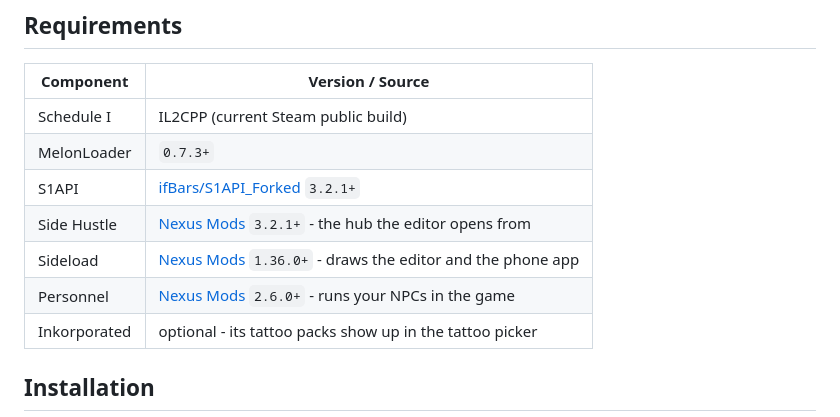
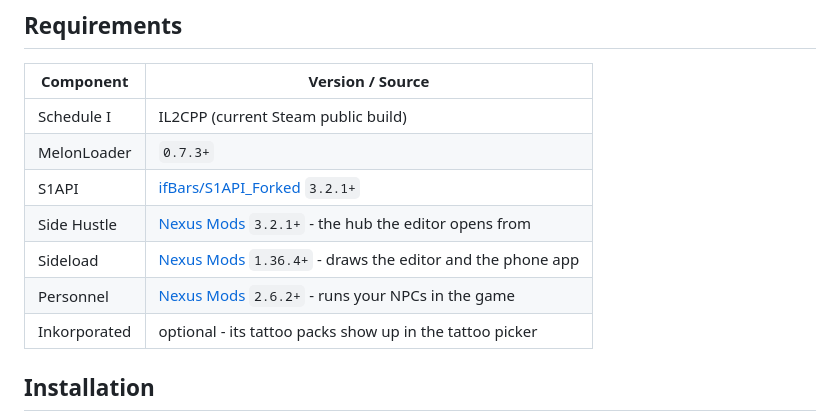
Before and after one commit to DooDesch-Mods/ScheduleOne-Personify, a Markdown page: README.md, the part around the change. GitHub-like rendering.

Commit message:
docs(readme): require sideload 1.36.4 and personnel 2.6.2 (#73)

```diff
--- a/README.md
+++ b/README.md
@@ -75,8 +75,8 @@
 | MelonLoader | `0.7.3+` |
 | S1API | [ifBars/S1API_Forked](https://thunderstore.io/c/schedule-i/p/ifBars/S1API_Forked/) `3.2.1+` |
 | Side Hustle | [Nexus Mods](https://www.nexusmods.com/schedule1/mods/2232) `3.2.1+` - the hub the editor opens from |
-| Sideload | [Nexus Mods](https://www.nexusmods.com/schedule1/mods/2360) `1.36.0+` - draws the editor and the phone app |
-| Personnel | [Nexus Mods](https://www.nexusmods.com/schedule1/mods/2275) `2.6.0+` - runs your NPCs in the game |
+| Sideload | [Nexus Mods](https://www.nexusmods.com/schedule1/mods/2360) `1.36.4+` - draws the editor and the phone app |
+| Personnel | [Nexus Mods](https://www.nexusmods.com/schedule1/mods/2275) `2.6.2+` - runs your NPCs in the game |
 | Inkorporated | optional - its tattoo packs show up in the tattoo picker |
 
 ## Installation
```
Also changed, not shown: thunderstore/README.md (+1 -1 lines).
